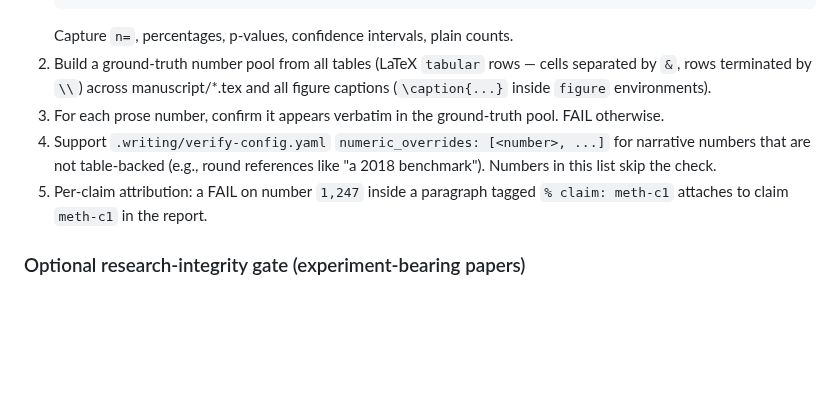
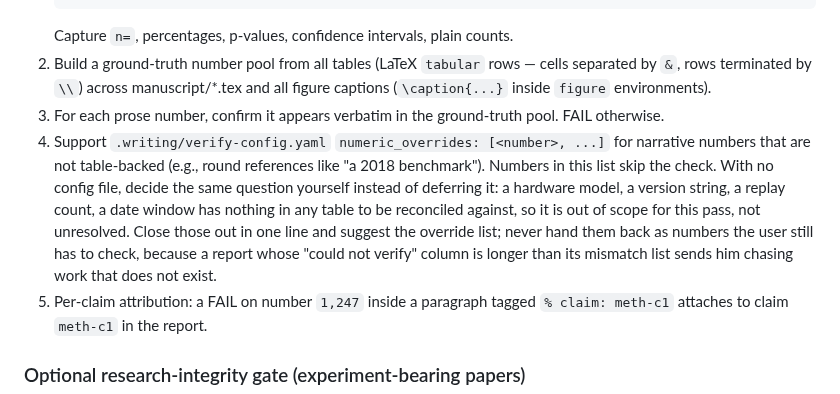
Before and after one commit to SipengXie2024/superpower-writing, a Markdown page: skills/claim-verification/SKILL.md, the part around the change. Drawn GitHub-style; blank space fills up the shorter version.

Commit message:
fix(claim-verification): 没有配置文件时，叙述性数字该自己了结
第三关写了"叙述性数字可以进 numeric_overrides 跳过检查"，但那假定
配置文件存在。没有配置时该怎么办，一个字没有。

实测三轮里两轮，模型自己发明了一个"查不了的"清单，把机器型号、
版本号、重放次数、时间窗口原样交回给用户。那些数字在任何表里都没有
对应项，本来就不在这一关的范围内，不是"待核实"。一份"无法核实"栏
比"对不上"栏还长的报告，是在派用户去追一堆不存在的活。

补上：没有配置时自己判掉，一行收尾并建议加进 override 列表。

```diff
--- a/skills/claim-verification/SKILL.md
+++ b/skills/claim-verification/SKILL.md
@@ -134,7 +134,7 @@ Purpose: catch copy-paste drift between prose and tables. Skip during early skel
    Capture `n=`, percentages, p-values, confidence intervals, plain counts.
 2. Build a ground-truth number pool from all tables (LaTeX `tabular` rows — cells separated by `&`, rows terminated by `\\`) across manuscript/*.tex and all figure captions (`\caption{...}` inside `figure` environments).
 3. For each prose number, confirm it appears verbatim in the ground-truth pool. FAIL otherwise.
-4. Support `.writing/verify-config.yaml` `numeric_overrides: [<number>, ...]` for narrative numbers that are not table-backed (e.g., round references like "a 2018 benchmark"). Numbers in this list skip the check.
+4. Support `.writing/verify-config.yaml` `numeric_overrides: [<number>, ...]` for narrative numbers that are not table-backed (e.g., round references like "a 2018 benchmark"). Numbers in this list skip the check. With no config file, decide the same question yourself instead of deferring it: a hardware model, a version string, a replay count, a date window has nothing in any table to be reconciled against, so it is out of scope for this pass, not unresolved. Close those out in one line and suggest the override list; never hand them back as numbers the user still has to check, because a report whose "could not verify" column is longer than its mismatch list sends him chasing work that does not exist.
 5. Per-claim attribution: a FAIL on number `1,247` inside a paragraph tagged `% claim: meth-c1` attaches to claim `meth-c1` in the report.
 
 ### Optional research-integrity gate (experiment-bearing papers)
```
